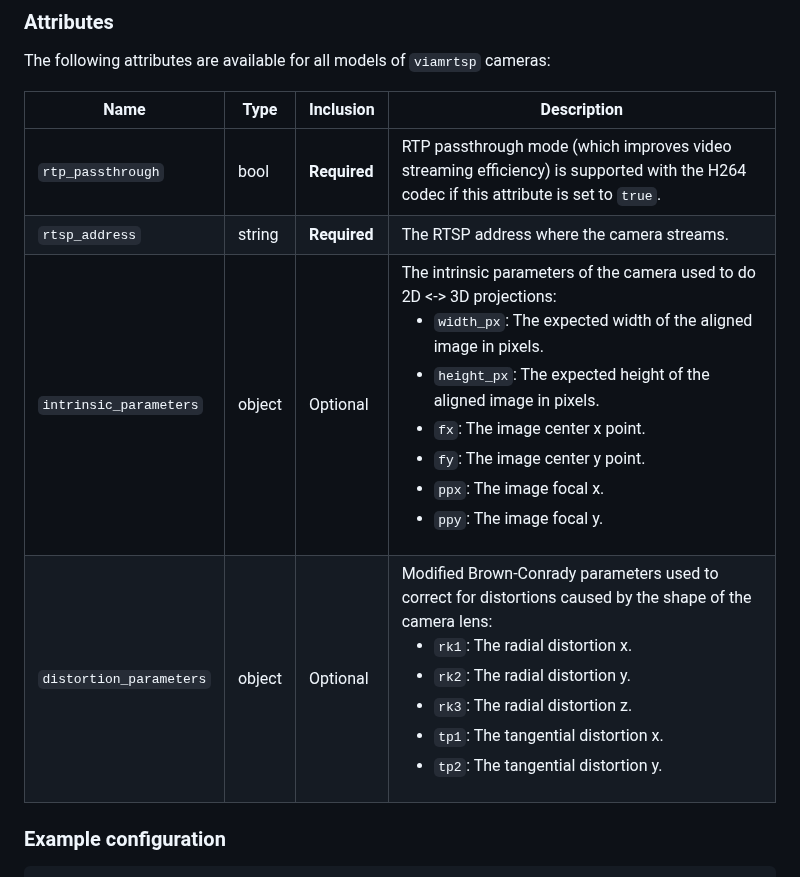
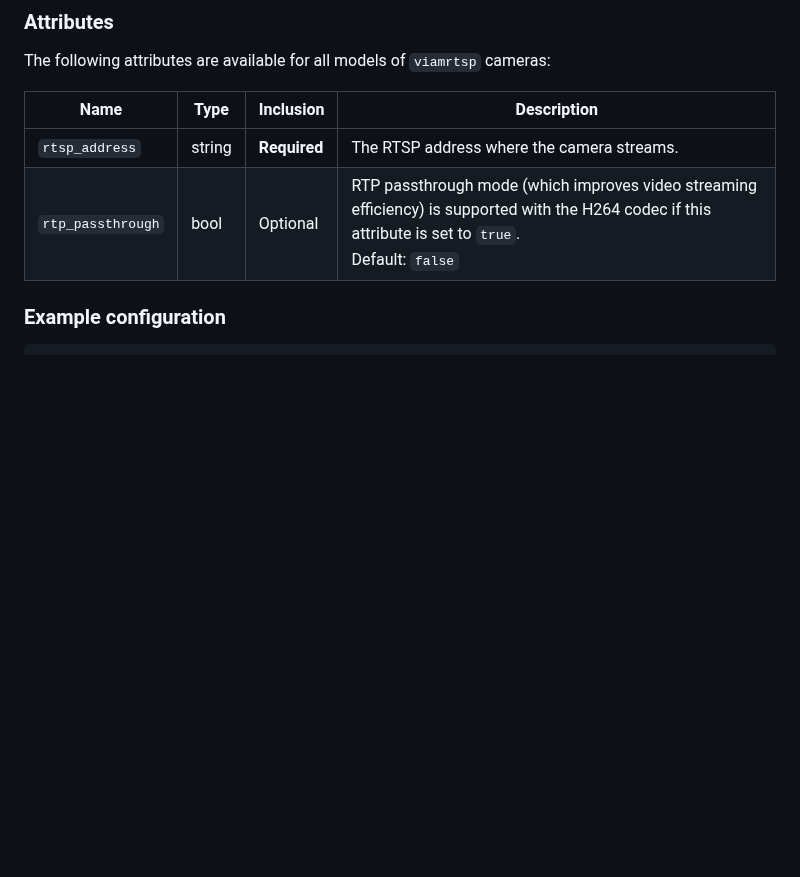
Before and after one commit to viam-modules/viamrtsp, a Markdown page: README.md, the part around the change. Rendered like a GitHub page; blank space fills up the shorter version.

Commit message:
Apply suggestions from code review

```diff
--- a/README.md
+++ b/README.md
@@ -29,10 +29,8 @@ The following attributes are available for all models of `viamrtsp` cameras:
 
 | Name    | Type   | Inclusion    | Description |
 | ------- | ------ | ------------ | ----------- |
-| `rtp_passthrough` | bool | **Required** | RTP passthrough mode (which improves video streaming efficiency) is supported with the H264 codec if this attribute is set to `true`. |
 | `rtsp_address` | string | **Required** | The RTSP address where the camera streams. |
-| `intrinsic_parameters` | object | Optional | The intrinsic parameters of the camera used to do 2D <-> 3D projections: <ul> <li> `width_px`: The expected width of the aligned image in pixels. </li> <li> `height_px`: The expected height of the aligned image in pixels. </li> <li> `fx`: The image center x point. </li> <li> `fy`: The image center y point. </li> <li> `ppx`: The image focal x. </li> <li> `ppy`: The image focal y. </li> </ul> |
-| `distortion_parameters` | object | Optional | Modified Brown-Conrady parameters used to correct for distortions caused by the shape of the camera lens: <ul> <li> `rk1`: The radial distortion x. </li> <li> `rk2`: The radial distortion y. </li> <li> `rk3`: The radial distortion z. </li> <li> `tp1`: The tangential distortion x. </li> <li> `tp2`: The tangential distortion y. </li> </ul> |
+| `rtp_passthrough` | bool | Optional | RTP passthrough mode (which improves video streaming efficiency) is supported with the H264 codec if this attribute is set to `true`. <br> Default: `false` |
 
 ### Example configuration
 
```
